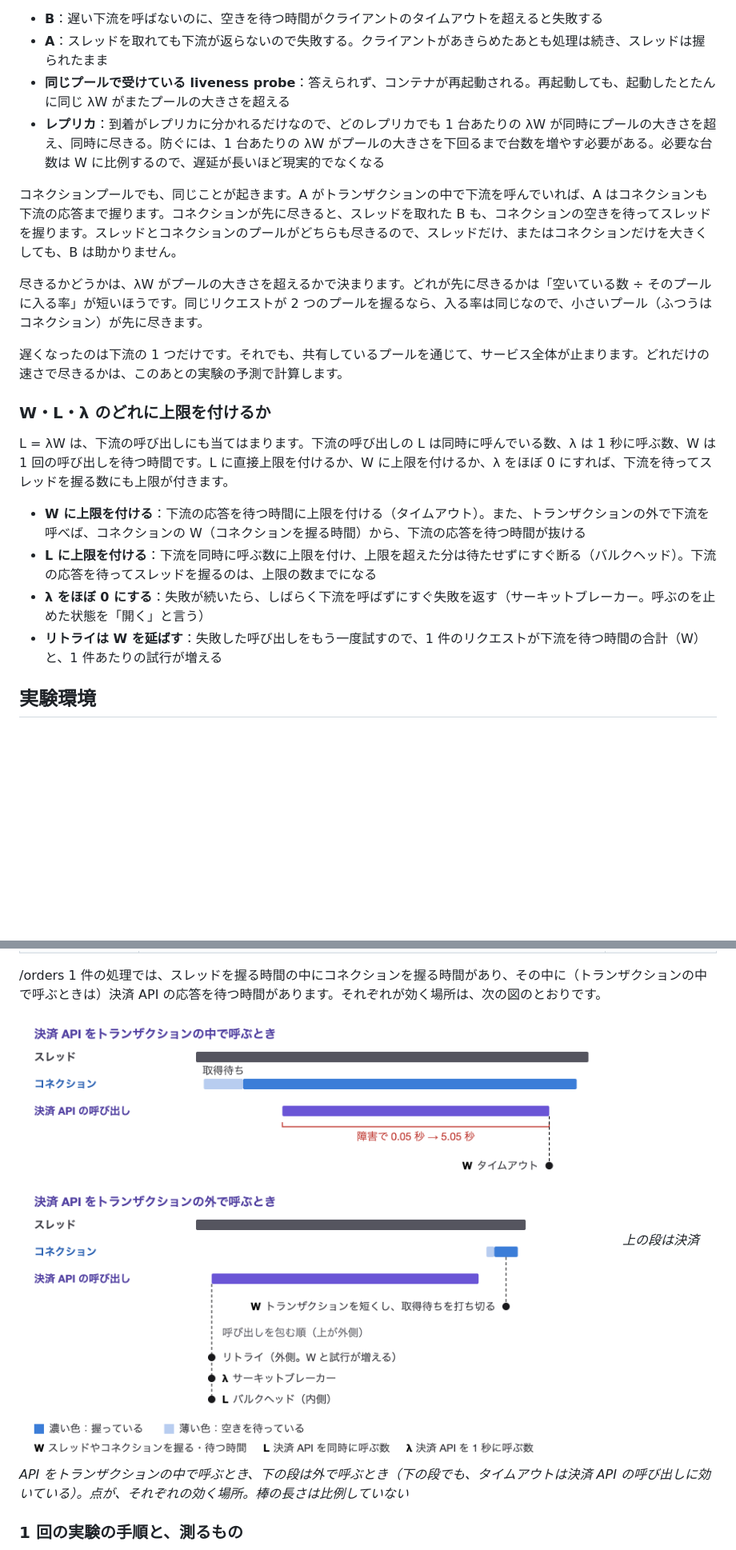
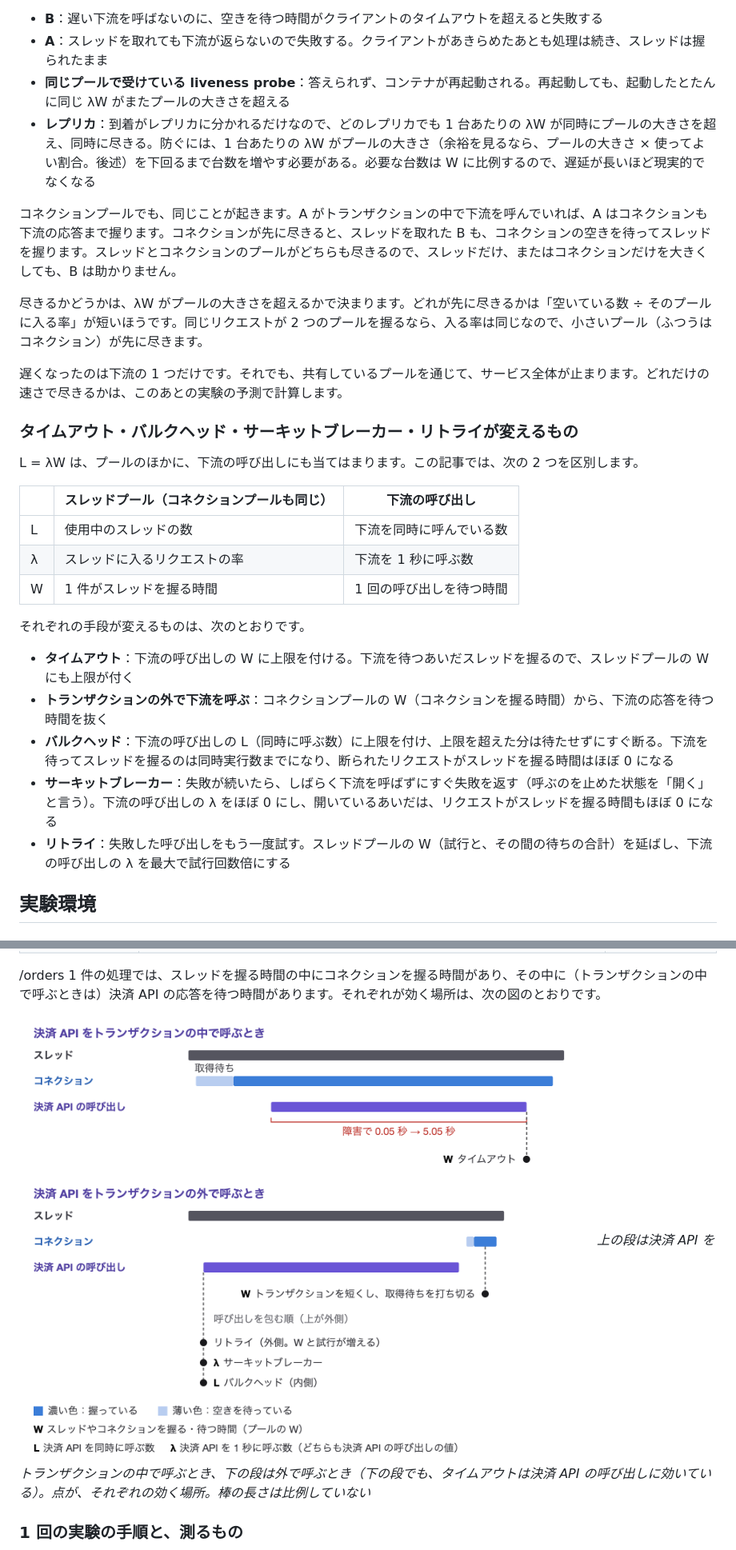
Before and after one commit to rea9r/littles-law-resilience-lab, a Markdown page: docs/article.md, 2 parts joined by grey strips. Shown at 80% size. Rendered like a GitHub page; pictures changed too: docs/images/defenses.ja.png; blank space fills up the shorter version.

```diff
--- a/docs/article.md
+++ b/docs/article.md
@@ -119,7 +118,7 @@ L = λW は、入って出ていくものを数えられるところなら、ど
 - **B**：遅い下流を呼ばないのに、空きを待つ時間がクライアントのタイムアウトを超えると失敗する
 - **A**：スレッドを取れても下流が返らないので失敗する。クライアントがあきらめたあとも処理は続き、スレッドは握られたまま
 - **同じプールで受けている liveness probe**：答えられず、コンテナが再起動される。再起動しても、起動したとたんに同じ λW がまたプールの大きさを超える
-- **レプリカ**：到着がレプリカに分かれるだけなので、どのレプリカでも 1 台あたりの λW が同時にプールの大きさを超え、同時に尽きる。防ぐには、1 台あたりの λW がプールの大きさを下回るまで台数を増やす必要がある。必要な台数は W に比例するので、遅延が長いほど現実的でなくなる
+- **レプリカ**：到着がレプリカに分かれるだけなので、どのレプリカでも 1 台あたりの λW が同時にプールの大きさを超え、同時に尽きる。防ぐには、1 台あたりの λW がプールの大きさ（余裕を見るなら、プールの大きさ × 使ってよい割合。後述）を下回るまで台数を増やす必要がある。必要な台数は W に比例するので、遅延が長いほど現実的でなくなる
 
 コネクションプールでも、同じことが起きます。A がトランザクションの中で下流を呼んでいれば、A はコネクションも下流の応答まで握ります。コネクションが先に尽きると、スレッドを取れた B も、コネクションの空きを待ってスレッドを握ります。スレッドとコネクションのプールがどちらも尽きるので、スレッドだけ、またはコネクションだけを大きくしても、B は助かりません。
 
@@ -127,14 +126,23 @@ L = λW は、入って出ていくものを数えられるところなら、ど
 
 遅くなったのは下流の 1 つだけです。それでも、共有しているプールを通じて、サービス全体が止まります。どれだけの速さで尽きるかは、このあとの実験の予測で計算します。
 
-### W・L・λ のどれに上限を付けるか
+### タイムアウト・バルクヘッド・サーキットブレーカー・リトライが変えるもの
 
-L = λW は、下流の呼び出しにも当てはまります。下流の呼び出しの L は同時に呼んでいる数、λ は 1 秒に呼ぶ数、W は 1 回の呼び出しを待つ時間です。L に直接上限を付けるか、W に上限を付けるか、λ をほぼ 0 にすれば、下流を待ってスレッドを握る数にも上限が付きます。
+L = λW は、プールのほかに、下流の呼び出しにも当てはまります。この記事では、次の 2 つを区別します。
 
-- **W に上限を付ける**：下流の応答を待つ時間に上限を付ける（タイムアウト）。また、トランザクションの外で下流を呼べば、コネクションの W（コネクションを握る時間）から、下流の応答を待つ時間が抜ける
-- **L に上限を付ける**：下流を同時に呼ぶ数に上限を付け、上限を超えた分は待たせずにすぐ断る（バルクヘッド）。下流の応答を待ってスレッドを握るのは、上限の数までになる
-- **λ をほぼ 0 にする**：失敗が続いたら、しばらく下流を呼ばずにすぐ失敗を返す（サーキットブレーカー。呼ぶのを止めた状態を「開く」と言う）
-- **リトライは W を延ばす**：失敗した呼び出しをもう一度試すので、1 件のリクエストが下流を待つ時間の合計（W）と、1 件あたりの試行が増える
+| | スレッドプール（コネクションプールも同じ） | 下流の呼び出し |
+| --- | --- | --- |
+| L | 使用中のスレッドの数 | 下流を同時に呼んでいる数 |
+| λ | スレッドに入るリクエストの率 | 下流を 1 秒に呼ぶ数 |
+| W | 1 件がスレッドを握る時間 | 1 回の呼び出しを待つ時間 |
+
+それぞれの手段が変えるものは、次のとおりです。
+
+- **タイムアウト**：下流の呼び出しの W に上限を付ける。下流を待つあいだスレッドを握るので、スレッドプールの W にも上限が付く
+- **トランザクションの外で下流を呼ぶ**：コネクションプールの W（コネクションを握る時間）から、下流の応答を待つ時間を抜く
+- **バルクヘッド**：下流の呼び出しの L（同時に呼ぶ数）に上限を付け、上限を超えた分は待たせずにすぐ断る。下流を待ってスレッドを握るのは同時実行数までになり、断られたリクエストがスレッドを握る時間はほぼ 0 になる
+- **サーキットブレーカー**：失敗が続いたら、しばらく下流を呼ばずにすぐ失敗を返す（呼ぶのを止めた状態を「開く」と言う）。下流の呼び出しの λ をほぼ 0 にし、開いているあいだは、リクエストがスレッドを握る時間もほぼ 0 になる
+- **リトライ**：失敗した呼び出しをもう一度試す。スレッドプールの W（試行と、その間の待ちの合計）を延ばし、下流の呼び出しの λ を最大で試行回数倍にする
 
 ## 実験環境
 
```
Also changed, not shown: other parts of docs/article.md (+89 -68 lines), docs/images/defenses.en.png, 1 other file.
